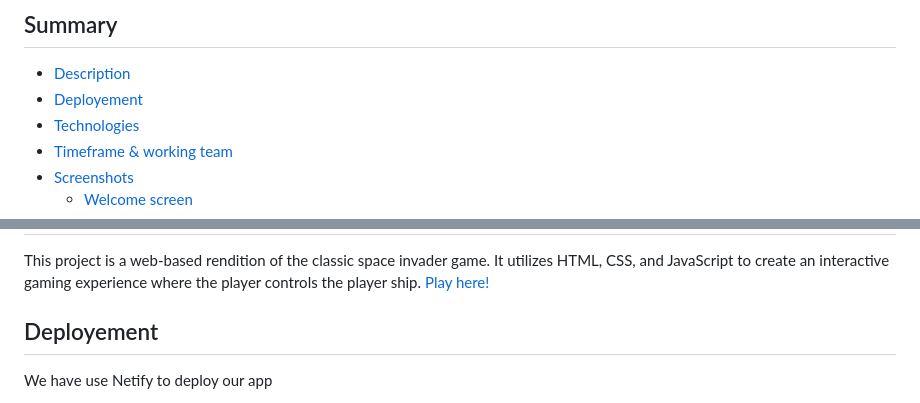
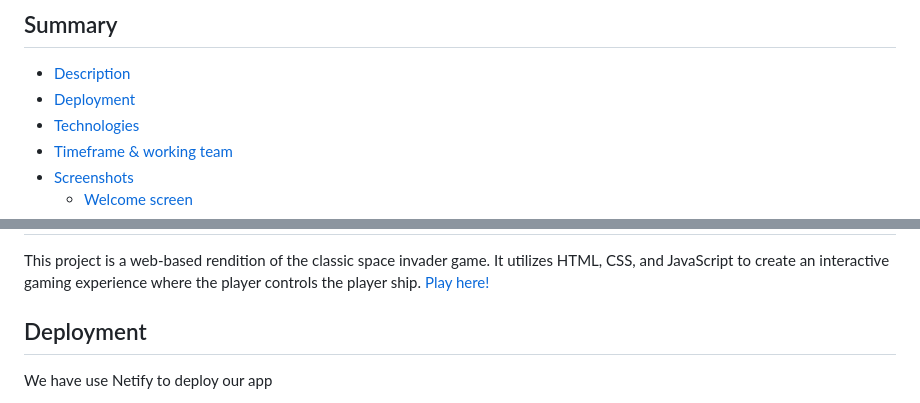
Before and after one commit to florentgiovannone/SEB-Project-1, a Markdown page: README.md, 2 parts joined by grey strips. Drawn GitHub-style.

Commit message:
reviewed the read me

```diff
--- a/README.md
+++ b/README.md
@@ -3,7 +3,7 @@
 ## Summary
 
   - [Description](#description)
-  - [Deployement](#deployement)
+  - [Deployment](#deployment)
   - [Technologies](#technologies)
   - [Timeframe & working team ](#timeframe--working-team)
   - [Screenshots](#screenshots)
@@ -28,7 +28,7 @@
 This project is a web-based rendition of the classic space invader game. It utilizes HTML, CSS, and JavaScript to create an interactive gaming experience where the player controls the player ship.
 [Play here!](https://starwarsinvaqder.netlify.app/)
 
-## Deployement
+## Deployment
 We have use Netify to deploy our app
 
 1. Clone or download the project to your local machine.
```
